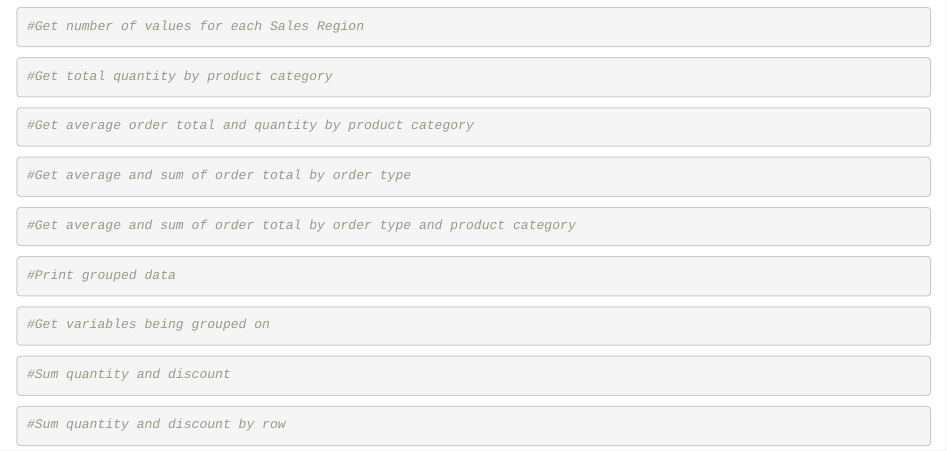
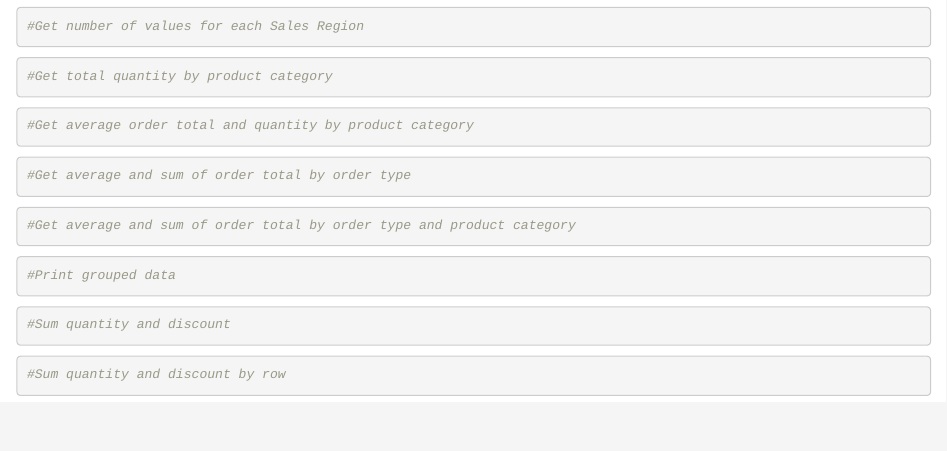
Before and after one commit to LinkedInLearning/R-Tidyverse-Applications-5902139, an R Markdown document (Chapter 4/04_02b.Rmd): the page in a window 1100 px wide, from 780 px down. Rendered offline with R 4.5, knitr and Pandoc, with nearby package versions.

Commit message:
Update 04_02b.Rmd file

````diff
--- a/Chapter 4/04_02b.Rmd
+++ b/Chapter 4/04_02b.Rmd
@@ -41,11 +41,6 @@ sales
 ```
 
 ```{r}
-#Get variables being grouped on
-
-```
-
-```{r}
 #Sum quantity and discount
 
 ```
````
